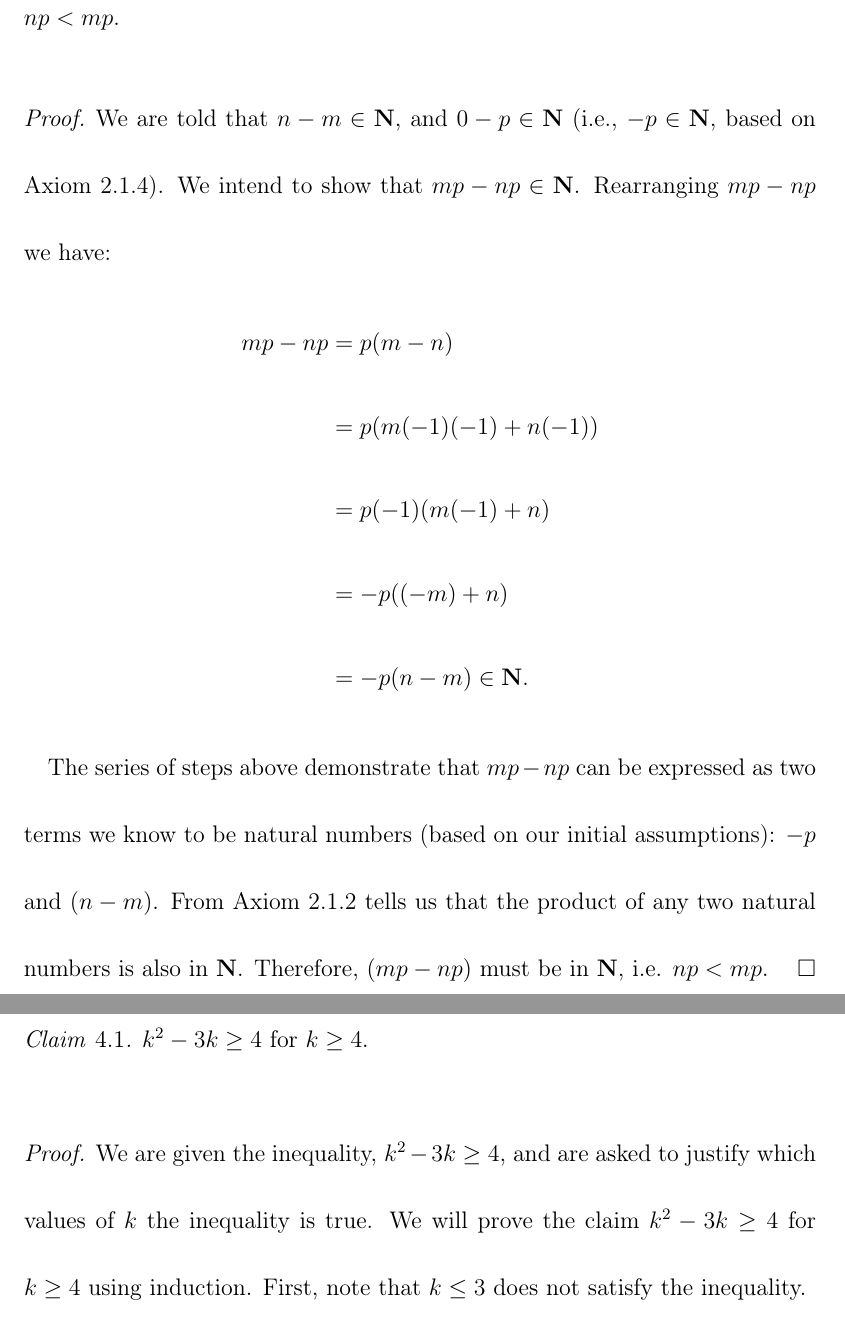
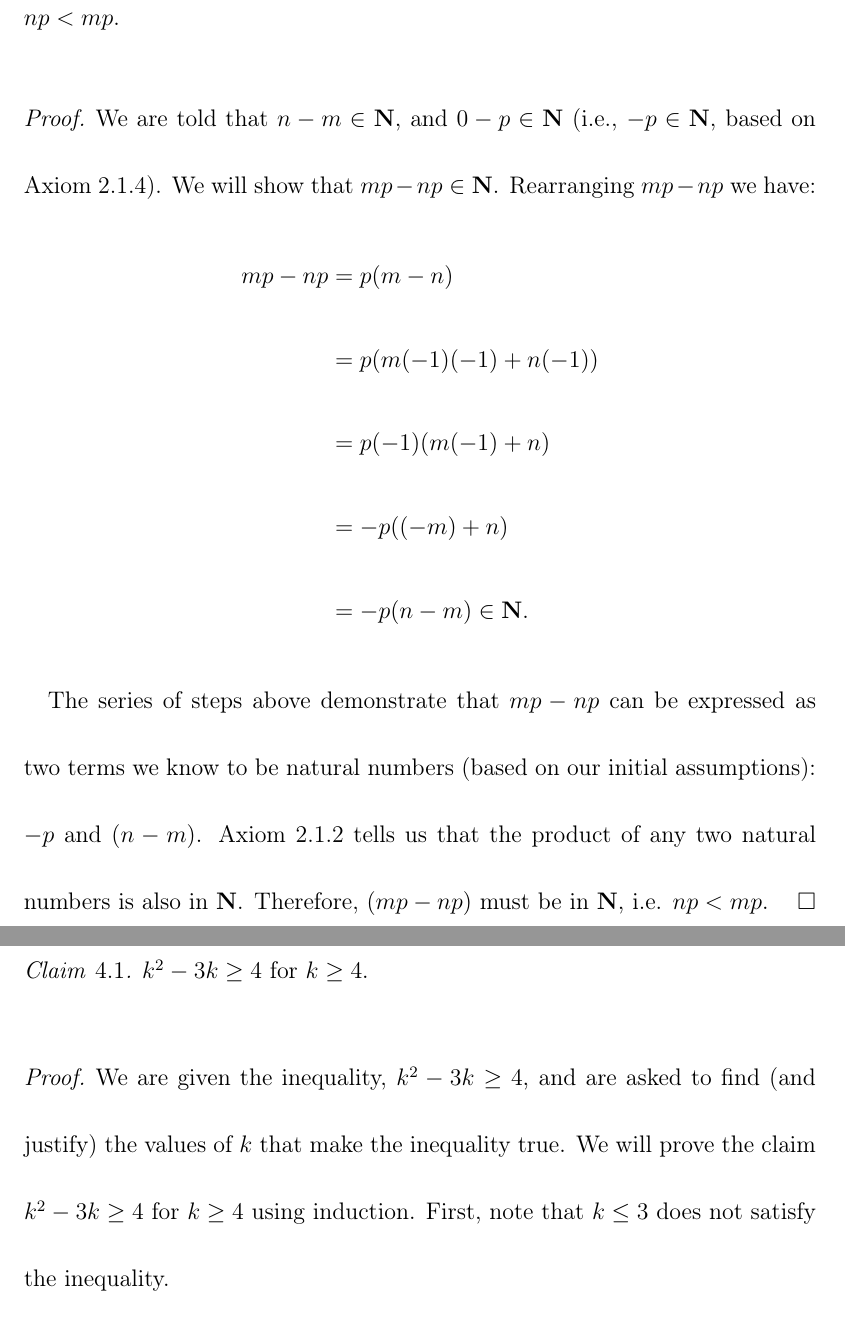
Before and after one commit to ndrewwm/math-287, a LaTeX problem sheet (homework/moorea-fa21-math-287-hw-2.tex): two parts of pages 2 and 5 of 6, joined at a grey line, cut so that both start at the same text. Compiled offline with pdfLaTeX.

Commit message:
Typo patrol

```diff
--- a/homework/moorea-fa21-math-287-hw-2.tex
+++ b/homework/moorea-fa21-math-287-hw-2.tex
@@ -40,7 +40,7 @@ If $m < n$ and $p < 0$ then $np < mp$.
 \end{exer}
 
 \begin{proof}
-We are told that $n - m \in \bfN$, and $0 - p \in \bfN$ (i.e., $-p \in \bfN$, based on Axiom 2.1.4). We intend to show that $mp - np \in \bfN$. Rearranging $mp - np$ we have:
+We are told that $n - m \in \bfN$, and $0 - p \in \bfN$ (i.e., $-p \in \bfN$, based on Axiom 2.1.4). We will show that $mp - np \in \bfN$. Rearranging $mp - np$ we have:
 \begin{align*}
 mp - np &= p(m - n) \\
         &= p(m(-1)(-1) + n(-1)) \\
@@ -49,7 +49,7 @@ mp - np &= p(m - n) \\
         &= -p(n - m) \in \bfN.
 \end{align*}
 
-The series of steps above demonstrate that $mp - np$ can be expressed as two terms we know to be natural numbers (based on our initial assumptions): $-p$ and $(n - m)$. From Axiom 2.1.2 tells us that the product of any two natural numbers is also in $\bfN$. Therefore, $(mp - np)$ must be in $\bfN$, i.e. $np < mp$.
+The series of steps above demonstrate that $mp - np$ can be expressed as two terms we know to be natural numbers (based on our initial assumptions): $-p$ and $(n - m)$. Axiom 2.1.2 tells us that the product of any two natural numbers is also in $\bfN$. Therefore, $(mp - np)$ must be in $\bfN$, i.e. $np < mp$.
 \end{proof}
 
 \newpage
@@ -91,7 +91,7 @@ $k^2 - 3k \geq 4$ for $k \geq 4$.
 \end{claim}
 
 \begin{proof}
-We are given the inequality, $k^2 - 3k \geq 4$, and are asked to justify which values of $k$ the inequality is true. We will prove the claim $k^2 - 3k \geq 4$ for $k \geq 4$ using induction. First, note that $k \leq 3$ does not satisfy the inequality.
+We are given the inequality, $k^2 - 3k \geq 4$, and are asked to find (and justify) the values of $k$ that make the inequality true. We will prove the claim $k^2 - 3k \geq 4$ for $k \geq 4$ using induction. First, note that $k \leq 3$ does not satisfy the inequality.
 
 For $k = 3$:
 \begin{align*}
```
Also changed, not shown: homework/moorea-fa21-math-287-hw-2.pdf, homework/moorea-fa21-math-287-hw-2.tex (2 more changed lines).
